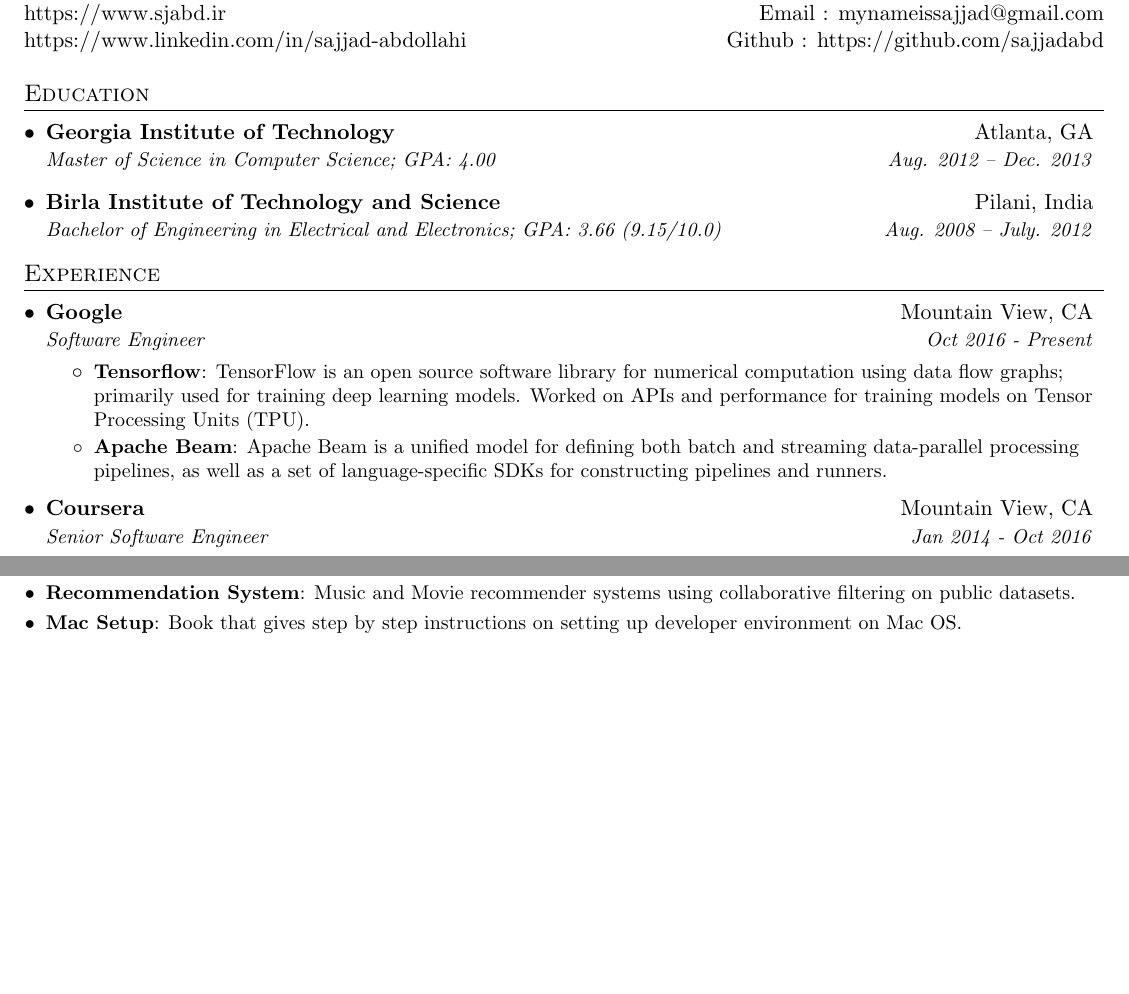
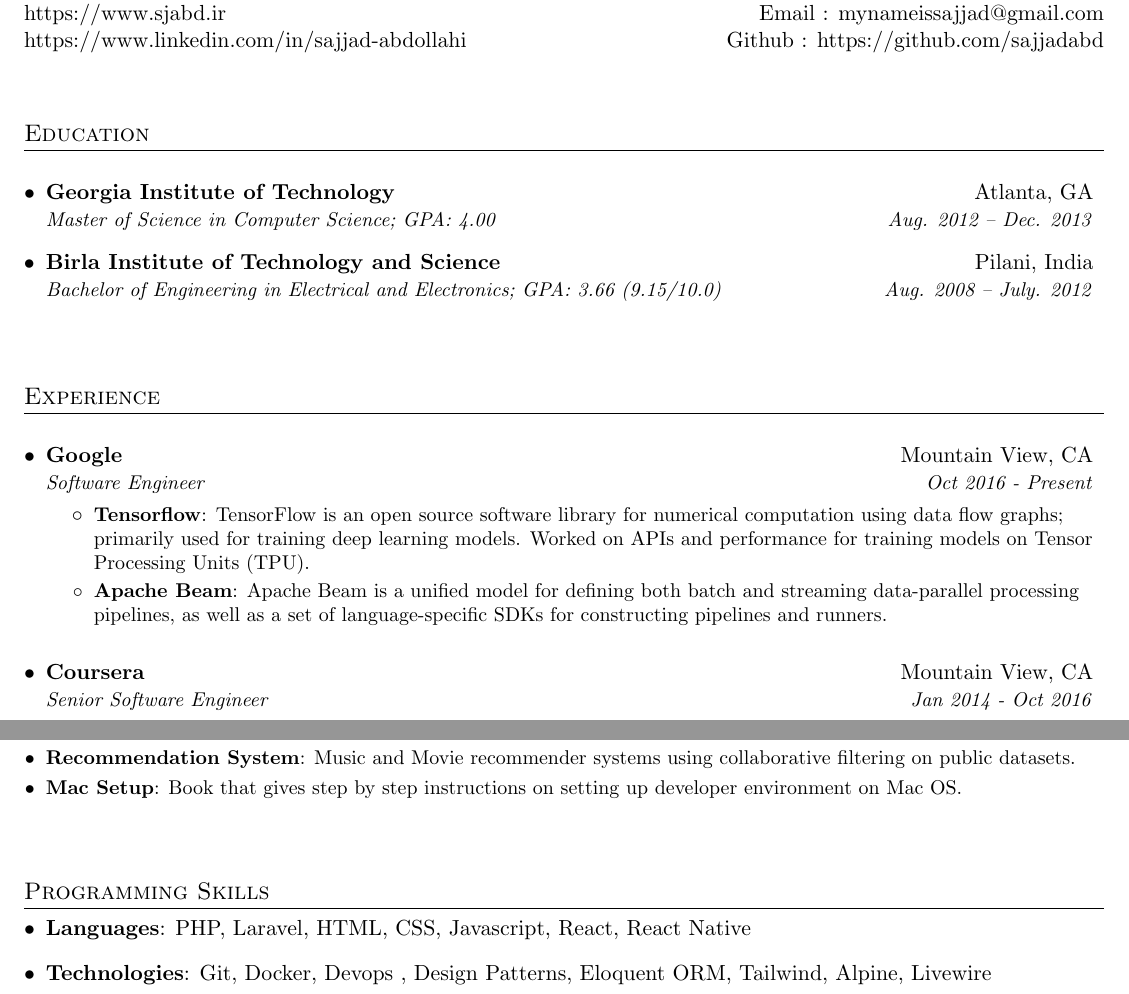
Before and after one commit to sajjadabd/best-and-final-ats-resume-windows-compatible, a LaTeX CV (sajjad_abdollahi_resume.tex): two parts of pages 1 and 2 of 2, joined at a grey line, cut so that both start at the same text, the shorter picture padded with empty space. Compiled offline with pdfLaTeX.

Commit message:
add skills section to resume

```diff
--- a/sajjad_abdollahi_resume.tex
+++ b/sajjad_abdollahi_resume.tex
@@ -99,8 +111,13 @@
 \end{tabular*}
 
 
+
+\vspace{20pt}
+
+
 %-----------EDUCATION-----------------
 \section{Education}
+  \vspace{10pt}
   \resumeSubHeadingListStart
     \resumeSubheading
       {Georgia Institute of Technology}{Atlanta, GA}
@@ -111,10 +128,14 @@
   \resumeSubHeadingListEnd
 
 
+
+\vspace{20pt}
+
+
 %-----------EXPERIENCE-----------------
 \section{Experience}
   \resumeSubHeadingListStart
-
+    \vspace{10pt}
     \resumeSubheading
       {Google}{Mountain View, CA}
       {Software Engineer}{Oct 2016 - Present}
@@ -134,7 +155,7 @@
 %     \resumeItemListEnd
 %    \resumeSubHeadingListEnd
 %-------------------------------------------
-
+    \vspace{10pt}
     \resumeSubheading
       {Coursera}{Mountain View, CA}
       {Senior Software Engineer}{Jan 2014 - Oct 2016}
@@ -195,16 +217,30 @@
       {Book that gives step by step instructions on setting up developer environment on Mac OS.}
   \resumeSubHeadingListEnd
 
-%
+
+
+%-----------SKILLS-----------------
+%\section{Skills}
+%  \resumeSubHeadingListStart
+%    \resumeSkill{PHP}
+%    \resumeSkill{Laravel}
+%  \resumeSubHeadingListEnd
+
+
+
+\vspace{20pt}
+
+
 %--------PROGRAMMING SKILLS------------
-%\section{Programming Skills}
-%  \resumeSubHeadingListStart
-%    \item{
-%      \textbf{Languages}{: Scala, Python, Javascript, C++, SQL, Java}
-%      \hfill
-%      \textbf{Technologies}{: AWS, Play, React, Kafka, GCE}
-%    }
-%  \resumeSubHeadingListEnd
+\section{Programming Skills}
+  \resumeSubHeadingListStart
+    \item{
+      \textbf{Languages}{: PHP, Laravel, HTML, CSS, Javascript, React, React Native}
+    }
+    \item{
+      \textbf{Technologies}{: Git, Docker, Devops , Design Patterns, Eloquent ORM, Tailwind, Alpine, Livewire}
+    }
+  \resumeSubHeadingListEnd
 
 
 %-------------------------------------------
```
Also changed, not shown: sajjad_abdollahi_resume.pdf, sajjad_abdollahi_resume.tex (13 more changed lines), 1 other file.
